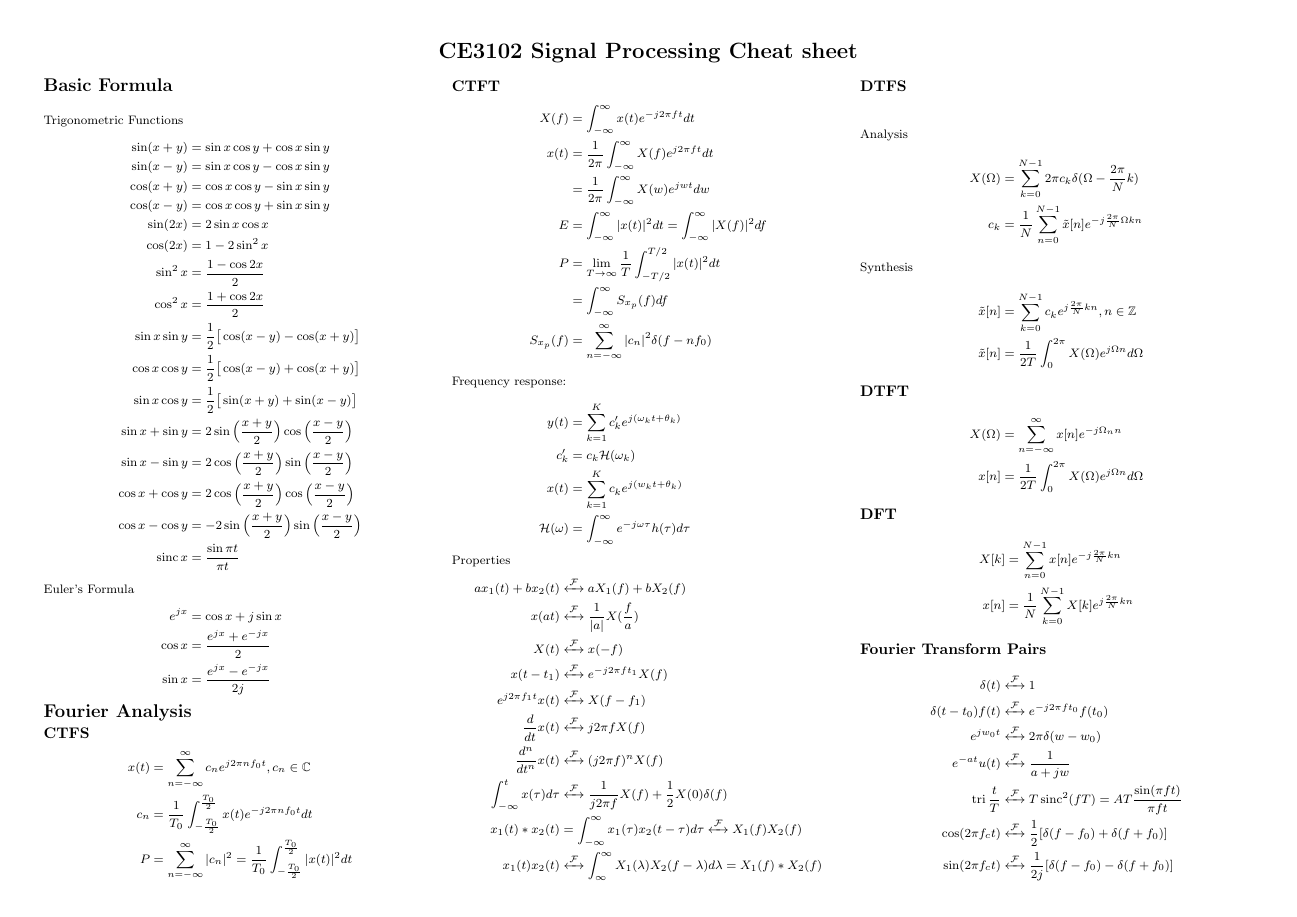
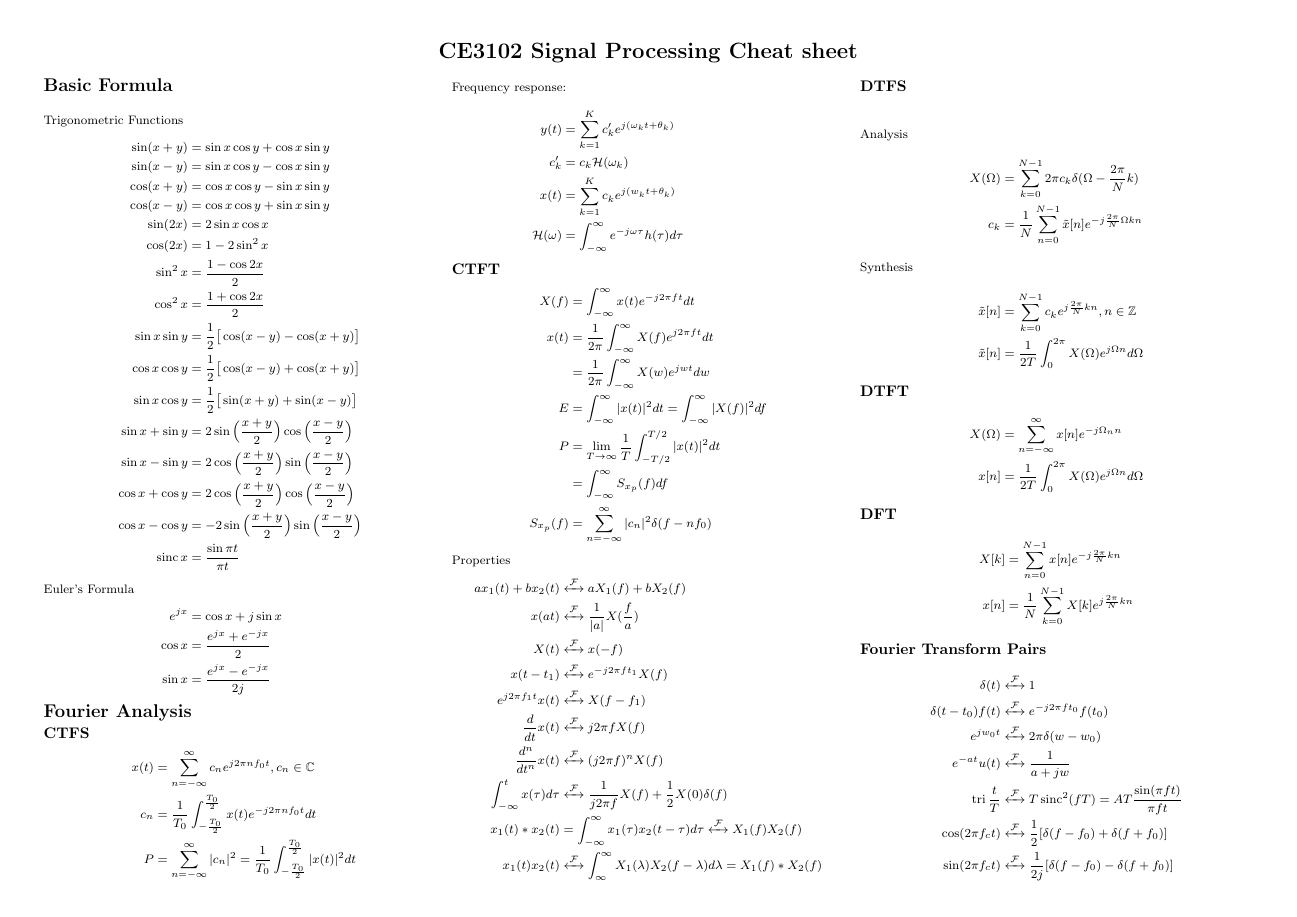
Before and after one commit to H-tr/CE3102-cheatsheet, a LaTeX document (cheatsheet.tex, which reads parts/fourier_analysis.tex): page 1 of 2. Compiled offline with pdfLaTeX.

Commit message:
fix fourier frequency response

```diff
--- a/parts/fourier_analysis.tex
+++ b/parts/fourier_analysis.tex
@@ -3,7 +3,12 @@
 \begin{align*}
     x(t) &= \sum_{n=-\infty}^\infty c_n e^{j2\pi nf_0 t}, c_n\in\mathbb{C}\\
     c_n &= \frac{1}{T_0}\int_{-\frac{T_0}{2}}^{\frac{T_0}{2}} x(t)e^{-j2\pi nf_0 t}dt\\
-    P &= \sum_{n=-\infty}^\infty |c_n|^2 = \frac{1}{T_0}\int_{-\frac{T_0}{2}}^{\frac{T_0}{2}} |x(t)|^2 dt
+    P &= \sum_{n=-\infty}^\infty |c_n|^2 = \frac{1}{T_0}\int_{-\frac{T_0}{2}}^{\frac{T_0}{2}} |x(t)|^2 dt\\
+    \intertext{Frequency response:}
+    y(t) &= \sum_{k=1}^K c'_{k}e^{j(\omega_kt+\theta_k)}\\
+    c'_k &= c_k\mathcal{H}(\omega_k)\\
+    x(t) &= \sum_{k=1}^Kc_ke^{j(w_kt+\theta_k)}\\
+    \mathcal{H}(\omega) &= \int_{-\infty}^\infty e^{-j\omega\tau}h(\tau)d\tau
 \end{align*}
 \subsection{CTFT}
 \begin{align*}
```
Also changed, not shown: cheatsheet.pdf, parts/fourier_analysis.tex (5 more changed lines).
